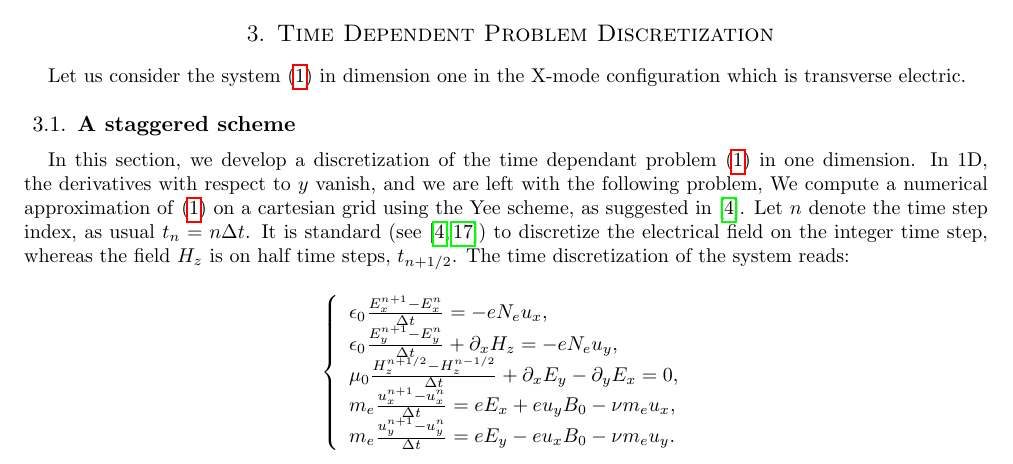
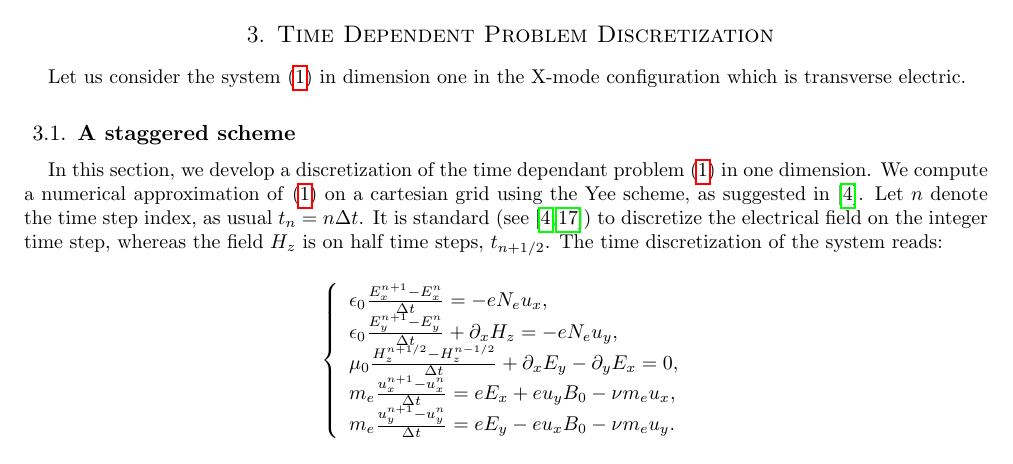
Before and after one commit to mkachanovska/cemracs2014, a LaTeX document (report/proc.tex, which reads report/timedomain.tex): part of page 6 of 18, cut so that both start at the same text. Compiled offline with pdfLaTeX.

Commit message:
useless sentence ermoved

```diff
--- a/report/timedomain.tex
+++ b/report/timedomain.tex
@@ -2,7 +2,7 @@
 Let us consider the system (\ref{eq:main_model}) in dimension one in the X-mode configuration which is transverse electric.
 \subsection{A staggered scheme}
 In this section, we develop a discretization of the time dependant problem~\eqref{eq:main_model}
-in one dimension. In 1D, the derivatives with respect to $y$ vanish, and we are left with the following problem,
+in one dimension. %In 1D, the derivatives with respect to $y$ vanish, and we are left with the following problem,
 % \begin{align}
 % \epsilon_0\partial_t E_{x}=-eN_e u_x, \nonumber\\
 % \epsilon_0\partial_t E_{y}+\partial_x H_z=-eN_e u_y,\nonumber\\
```
